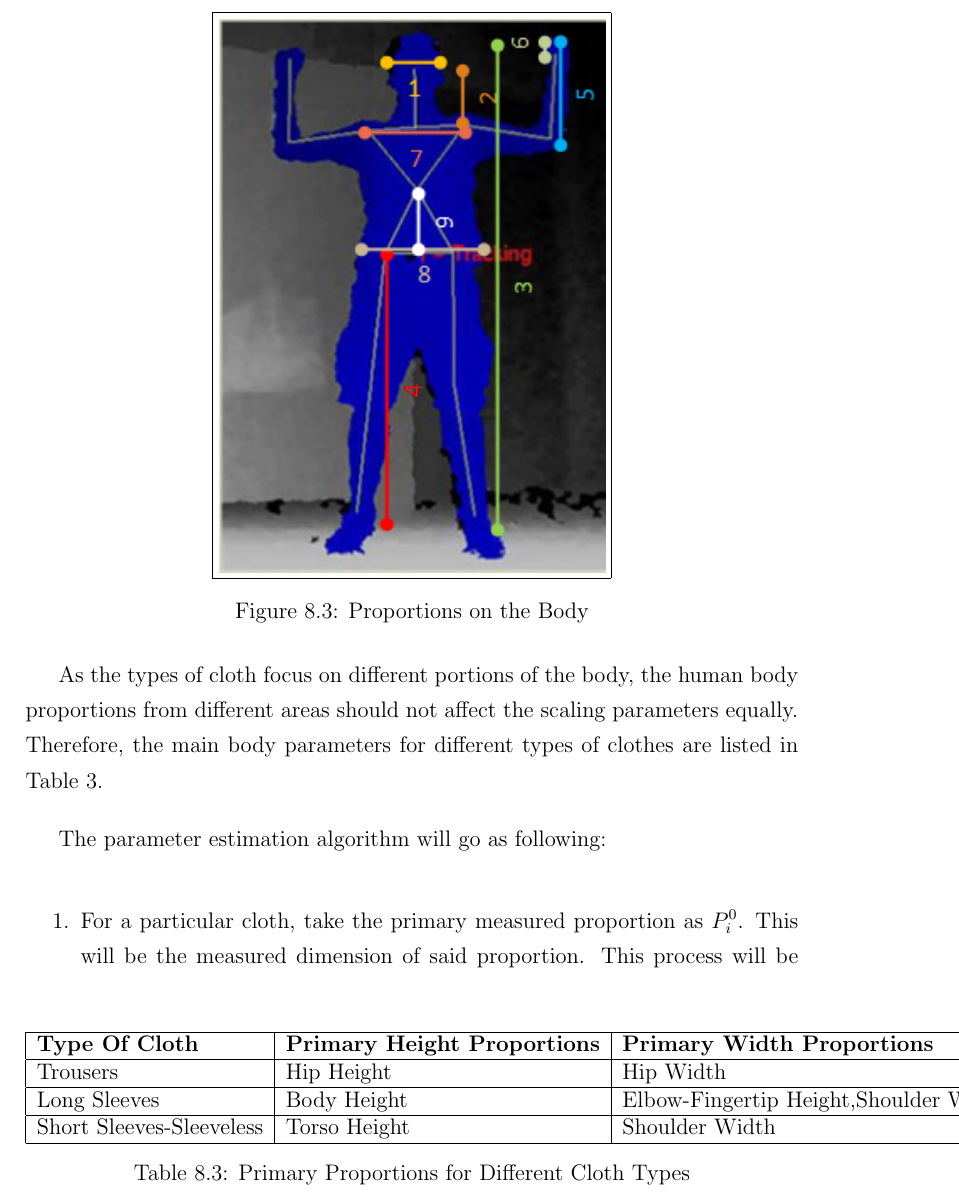
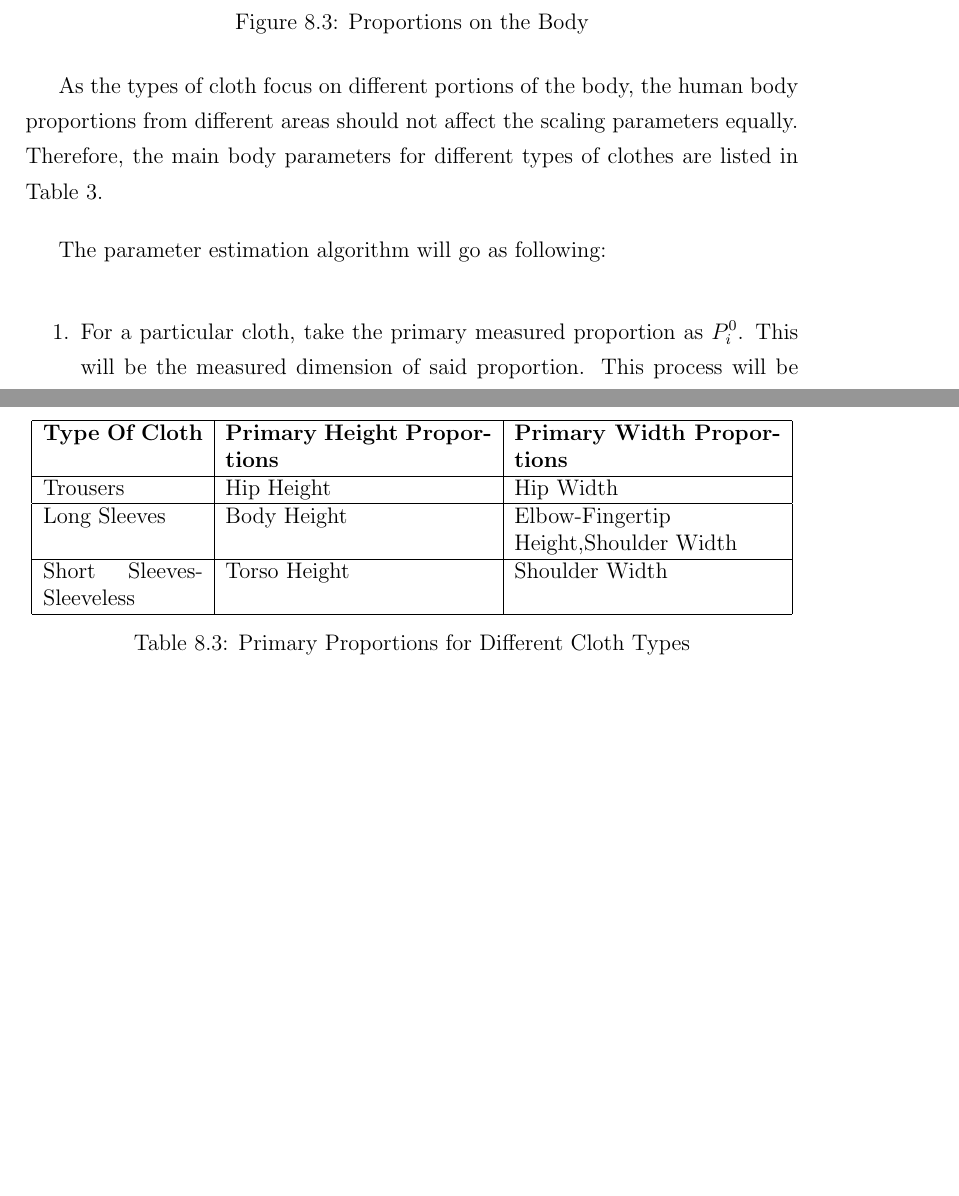
Before and after one commit to mrudhula/MsThesisLatex, a LaTeX thesis (Thesis/thesis.tex, which reads Thesis/chapter8.tex): part of page 55 of 63 before the commit and two parts of pages 55 and 56 of 63 after it, the two joined at a grey line, cut so that both start at the same text, the shorter picture padded with empty space. Compiled offline with pdfLaTeX.

Commit message:
Minor modifications.

```diff
--- a/Thesis/chapter8.tex
+++ b/Thesis/chapter8.tex
@@ -209,7 +209,7 @@ As the types of cloth focus on different portions of the body, the human body pr
 
 \begin{table}
 \center
-\begin{tabular}{ | l | l | l  |}
+\begin{tabular}{ | p{3cm} | p{5cm} | p{5cm}  |}
 \hline
 \textbf{Type Of Cloth} & \textbf{Primary Height Proportions} & \textbf{Primary Width Proportions}  \\ \hline
 Trousers & Hip Height & Hip Width \\ \hline
```
Also changed, not shown: Thesis/Thesis.pdf, 2 other files.
